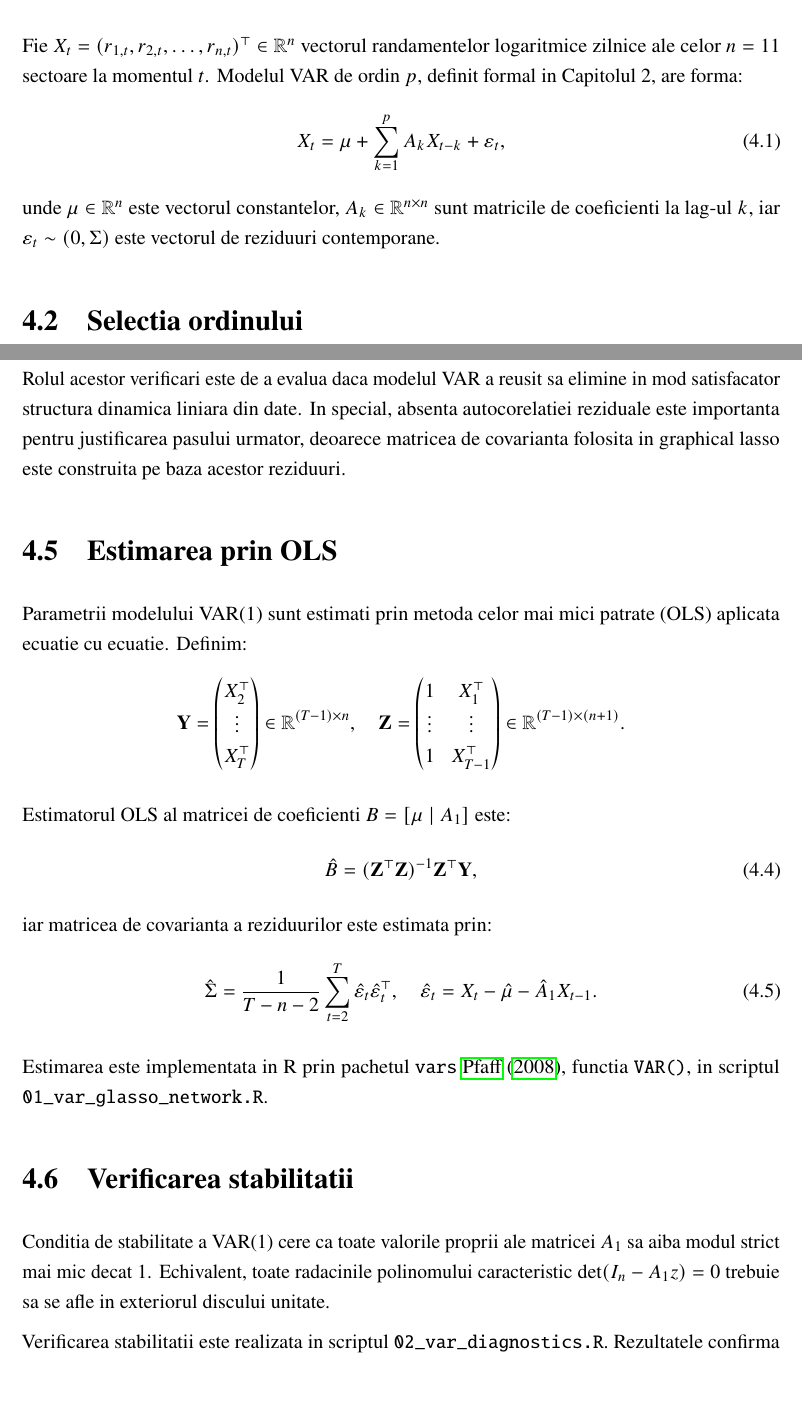
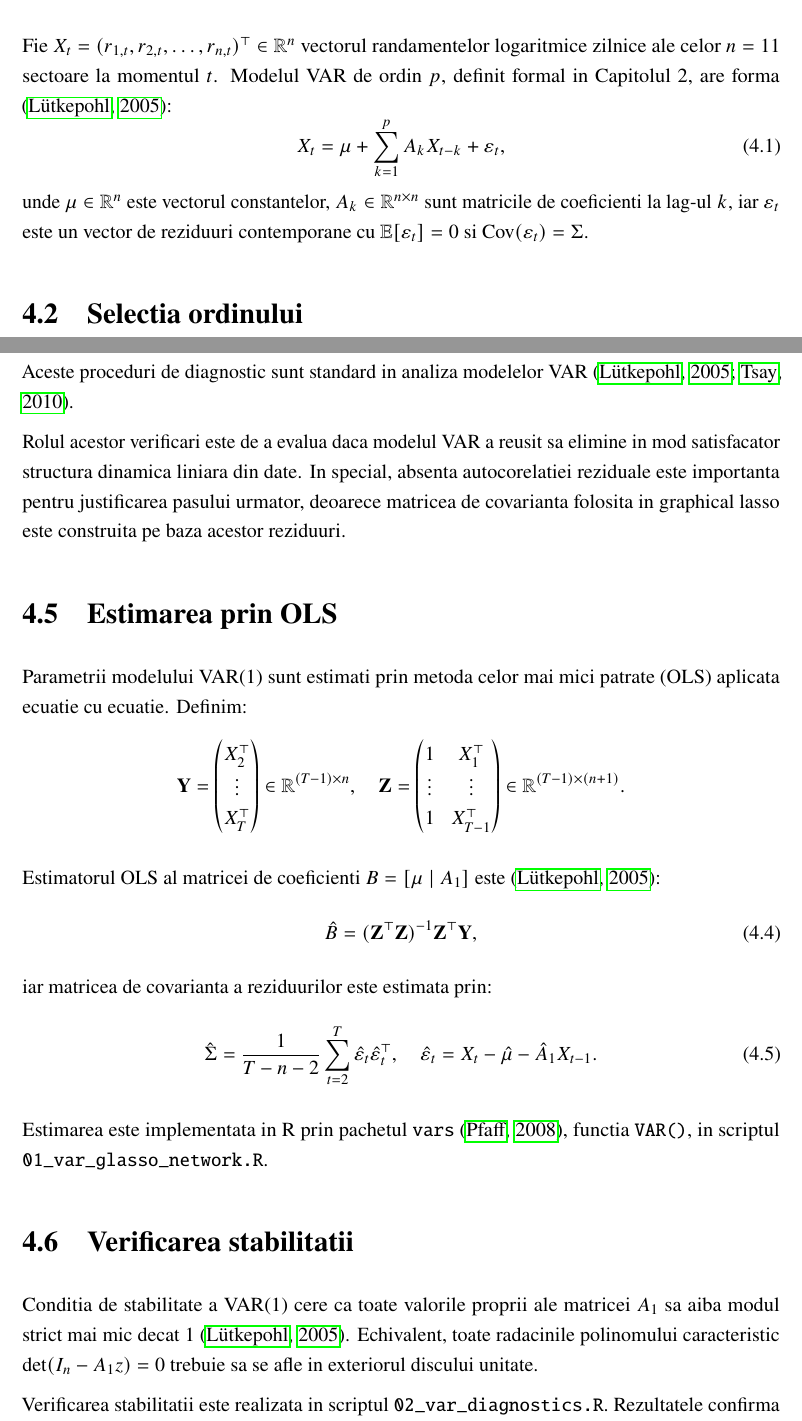
Before and after one commit to malina15/licenta-financial-graph, a LaTeX thesis (thesis/main.tex, which reads thesis/4-var-model.tex): two parts of pages 21 and 23 of 57, joined at a grey line, cut so that both start at the same text, the shorter picture padded with empty space. Compiled offline with pdfLaTeX.

Commit message:
Refine citations and structure in VAR chapter

```diff
--- a/thesis/4-var-model.tex
+++ b/thesis/4-var-model.tex
@@ -11,14 +11,15 @@ analiza dependentei contemporane.
 
 Fie $X_t = (r_{1,t}, r_{2,t}, \ldots, r_{n,t})^\top \in \mathbb{R}^n$ vectorul
 randamentelor logaritmice zilnice ale celor $n = 11$ sectoare la momentul $t$.
-Modelul VAR de ordin $p$, definit formal in Capitolul~2, are forma:
+Modelul VAR de ordin $p$, definit formal in Capitolul~2, are forma
+\citep{lutkepohl2005}:
 \begin{equation}
     X_t = \mu + \sum_{k=1}^{p} A_k X_{t-k} + \varepsilon_t,
     \label{eq:var_main}
 \end{equation}
 unde $\mu \in \mathbb{R}^n$ este vectorul constantelor, $A_k \in \mathbb{R}^{n \times n}$
-sunt matricile de coeficienti la lag-ul $k$, iar $\varepsilon_t \sim (0, \Sigma)$
-este vectorul de reziduuri contemporane.
+sunt matricile de coeficienti la lag-ul $k$, iar $\varepsilon_t$ este un vector de reziduuri contemporane cu
+$\mathbb{E}[\varepsilon_t] = 0$ si $\operatorname{Cov}(\varepsilon_t) = \Sigma$.
 
 \section{Selectia ordinului}
 
@@ -81,6 +84,9 @@ evaluate:
     \item heteroscedasticitatea de tip ARCH;
     \item normalitatea reziduurilor, printr-un test Jarque--Bera multivariat.
 \end{itemize}
+
+Aceste proceduri de diagnostic sunt standard in analiza modelelor VAR
+\citep{lutkepohl2005,tsay2010}.
 
 Rolul acestor verificari este de a evalua daca modelul VAR a reusit sa elimine
 in mod satisfacator structura dinamica liniara din date. In special, absenta
@@ -99,7 +105,8 @@ Parametrii modelului VAR(1) sunt estimati prin metoda celor mai mici patrate
     \in \mathbb{R}^{(T-1) \times (n+1)}.
 \]
 
-Estimatorul OLS al matricei de coeficienti $B = [\mu \mid A_1]$ este:
+Estimatorul OLS al matricei de coeficienti $B = [\mu \mid A_1]$ este
+\citep{lutkepohl2005}:
 \begin{equation}
     \hat{B} = (\mathbf{Z}^\top \mathbf{Z})^{-1} \mathbf{Z}^\top \mathbf{Y},
     \label{eq:ols_var}
@@ -112,13 +119,13 @@ iar matricea de covarianta a reziduurilor este estimata prin:
     \label{eq:sigma_hat}
 \end{equation}
 
-Estimarea este implementata in R prin pachetul \texttt{vars} \cite{pfaff2008},
+Estimarea este implementata in R prin pachetul \texttt{vars} \citep{pfaff2008},
 functia \texttt{VAR()}, in scriptul \texttt{01\_var\_glasso\_network.R}.
 
 \section{Verificarea stabilitatii}
 
 Conditia de stabilitate a VAR(1) cere ca toate valorile proprii ale matricei
-$A_1$ sa aiba modul strict mai mic decat 1. Echivalent, toate radacinile
+$A_1$ sa aiba modul strict mai mic decat 1 \citep{lutkepohl2005}. Echivalent, toate radacinile
 polinomului caracteristic $\det(I_n - A_1 z) = 0$ trebuie sa se afle in
 exteriorul discului unitate.
 
```
Also changed, not shown: thesis/4-var-model.tex (18 more changed lines).
